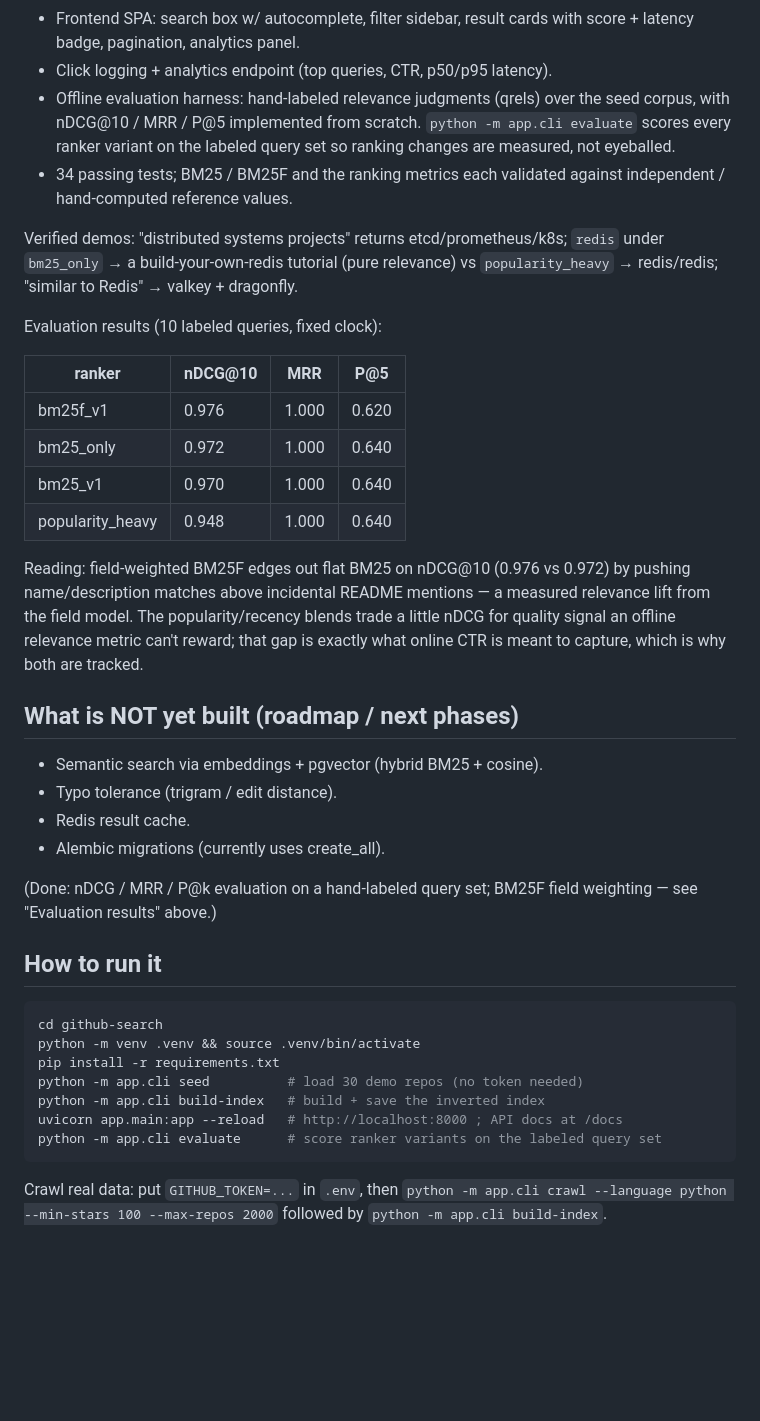
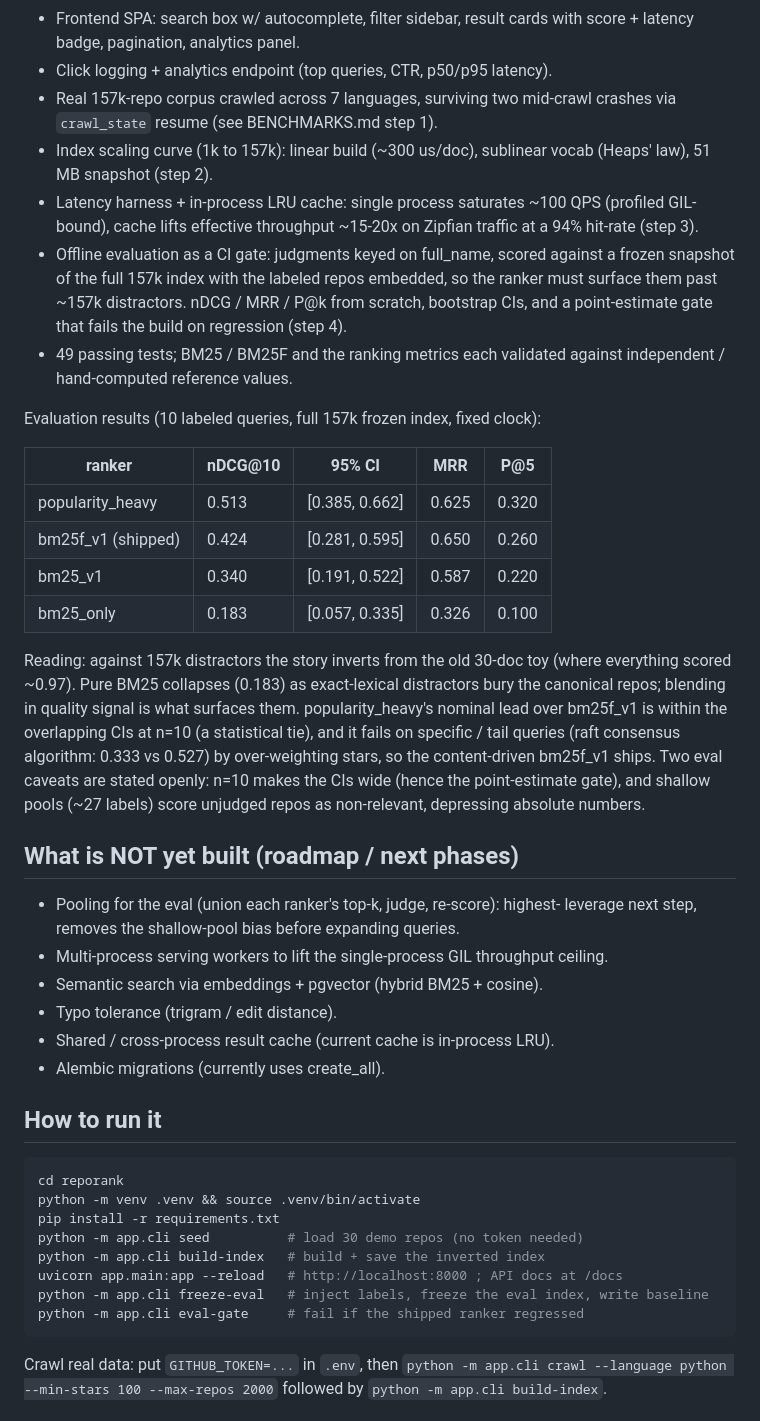
Before and after one commit to chengjcrystal/reporank, a Markdown page: PROJECT_CONTEXT.md, the part around one of its changes. Rendered like a GitHub page; blank space fills up the shorter version.

````diff
--- a/PROJECT_CONTEXT.md
+++ b/PROJECT_CONTEXT.md
@@ -85,52 +97,61 @@ github-search/
 - Frontend SPA: search box w/ autocomplete, filter sidebar, result cards with
   score + latency badge, pagination, analytics panel.
 - Click logging + analytics endpoint (top queries, CTR, p50/p95 latency).
-- Offline evaluation harness: hand-labeled relevance judgments (qrels) over the
-  seed corpus, with nDCG@10 / MRR / P@5 implemented from scratch. `python -m
-  app.cli evaluate` scores every ranker variant on the labeled query set so
-  ranking changes are measured, not eyeballed.
-- 34 passing tests; BM25 / BM25F and the ranking metrics each validated against
+- Real 157k-repo corpus crawled across 7 languages, surviving two mid-crawl
+  crashes via `crawl_state` resume (see BENCHMARKS.md step 1).
+- Index scaling curve (1k to 157k): linear build (~300 us/doc), sublinear vocab
+  (Heaps' law), 51 MB snapshot (step 2).
+- Latency harness + in-process LRU cache: single process saturates ~100 QPS
+  (profiled GIL-bound), cache lifts effective throughput ~15-20x on Zipfian
+  traffic at a 94% hit-rate (step 3).
+- Offline evaluation as a CI gate: judgments keyed on full_name, scored against a
+  frozen snapshot of the full 157k index with the labeled repos embedded, so the
+  ranker must surface them past ~157k distractors. nDCG / MRR / P@k from scratch,
+  bootstrap CIs, and a point-estimate gate that fails the build on regression
+  (step 4).
+- 49 passing tests; BM25 / BM25F and the ranking metrics each validated against
   independent / hand-computed reference values.
 
-Verified demos: "distributed systems projects" returns etcd/prometheus/k8s;
-`redis` under `bm25_only` → a build-your-own-redis tutorial (pure relevance) vs
-`popularity_heavy` → redis/redis; "similar to Redis" → valkey + dragonfly.
+Evaluation results (10 labeled queries, full 157k frozen index, fixed clock):
 
-Evaluation results (10 labeled queries, fixed clock):
+| ranker           | nDCG@10 | 95% CI          |  MRR  |  P@5  |
+|------------------|---------|-----------------|-------|-------|
+| popularity_heavy |  0.513  | [0.385, 0.662]  | 0.625 | 0.320 |
+| bm25f_v1 (shipped) | 0.424 | [0.281, 0.595]  | 0.650 | 0.260 |
+| bm25_v1          |  0.340  | [0.191, 0.522]  | 0.587 | 0.220 |
+| bm25_only        |  0.183  | [0.057, 0.335]  | 0.326 | 0.100 |
 
-| ranker           | nDCG@10 |  MRR  |  P@5  |
-|------------------|---------|-------|-------|
-| bm25f_v1         |  0.976  | 1.000 | 0.620 |
-| bm25_only        |  0.972  | 1.000 | 0.640 |
-| bm25_v1          |  0.970  | 1.000 | 0.640 |
-| popularity_heavy |  0.948  | 1.000 | 0.640 |
-
-Reading: field-weighted BM25F edges out flat BM25 on nDCG@10 (0.976 vs 0.972) by
-pushing name/description matches above incidental README mentions — a measured
-relevance lift from the field model. The popularity/recency blends trade a little
-nDCG for quality signal an offline relevance metric can't reward; that gap is
-exactly what online CTR is meant to capture, which is why both are tracked.
+Reading: against 157k distractors the story inverts from the old 30-doc toy (where
+everything scored ~0.97). Pure BM25 collapses (0.183) as exact-lexical distractors
+bury the canonical repos; blending in quality signal is what surfaces them.
+popularity_heavy's nominal lead over bm25f_v1 is within the overlapping CIs at
+n=10 (a statistical tie), and it fails on specific / tail queries (raft consensus
+algorithm: 0.333 vs 0.527) by over-weighting stars, so the content-driven bm25f_v1
+ships. Two eval caveats are stated openly: n=10 makes the CIs wide (hence the
+point-estimate gate), and shallow pools (~27 labels) score unjudged repos as
+non-relevant, depressing absolute numbers.
 
 ## What is NOT yet built (roadmap / next phases)
 
+- Pooling for the eval (union each ranker's top-k, judge, re-score): highest-
+  leverage next step, removes the shallow-pool bias before expanding queries.
+- Multi-process serving workers to lift the single-process GIL throughput ceiling.
 - Semantic search via embeddings + pgvector (hybrid BM25 + cosine).
 - Typo tolerance (trigram / edit distance).
-- Redis result cache.
+- Shared / cross-process result cache (current cache is in-process LRU).
 - Alembic migrations (currently uses create_all).
-
-(Done: nDCG / MRR / P@k evaluation on a hand-labeled query set; BM25F field
-weighting — see "Evaluation results" above.)
 
 ## How to run it
 
 ```bash
-cd github-search
+cd reporank
 python -m venv .venv && source .venv/bin/activate
 pip install -r requirements.txt
 python -m app.cli seed          # load 30 demo repos (no token needed)
 python -m app.cli build-index   # build + save the inverted index
 uvicorn app.main:app --reload   # http://localhost:8000 ; API docs at /docs
-python -m app.cli evaluate      # score ranker variants on the labeled query set
+python -m app.cli freeze-eval   # inject labels, freeze the eval index, write baseline
+python -m app.cli eval-gate     # fail if the shipped ranker regressed
 ```
 
 Crawl real data: put `GITHUB_TOKEN=...` in `.env`, then
````
Also changed, not shown: other parts of PROJECT_CONTEXT.md (+24 -12 lines), BENCHMARKS.md (+28 -7 lines), README.md (+49 -16 lines).
